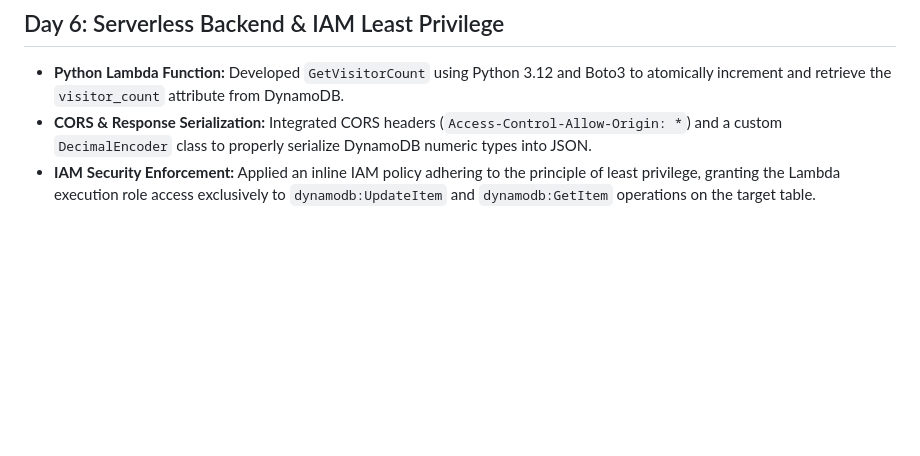
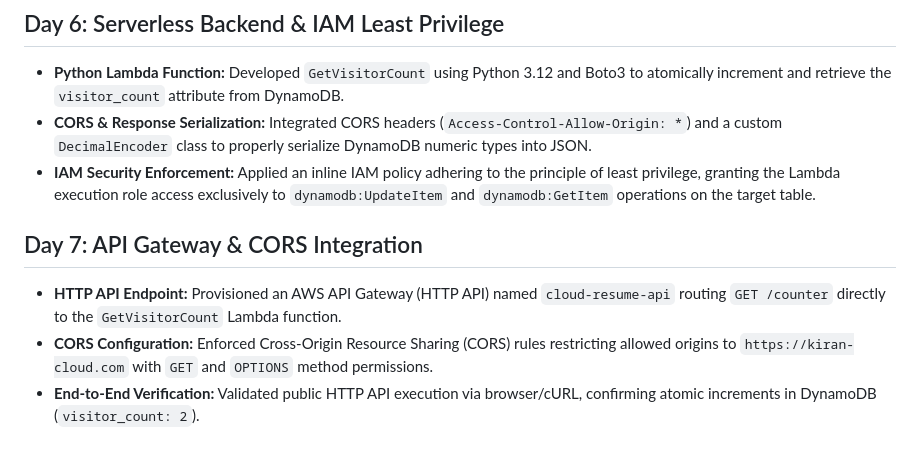
Before and after one commit to Kiran-Ja/cloud-resume-challenge, a Markdown page: README.md, the part around the change. Drawn GitHub-style; blank space fills up the shorter version.

Commit message:
Document Day 7 API Gateway and CORS integration
Added details for Day 7, including API Gateway setup and CORS configuration.

```diff
--- a/README.md
+++ b/README.md
@@ -34,3 +34,8 @@ This repository contains the source code and infrastructure for my serverless Cl
 * **Python Lambda Function:** Developed `GetVisitorCount` using Python 3.12 and Boto3 to atomically increment and retrieve the `visitor_count` attribute from DynamoDB.
 * **CORS & Response Serialization:** Integrated CORS headers (`Access-Control-Allow-Origin: *`) and a custom `DecimalEncoder` class to properly serialize DynamoDB numeric types into JSON.
 * **IAM Security Enforcement:** Applied an inline IAM policy adhering to the principle of least privilege, granting the Lambda execution role access exclusively to `dynamodb:UpdateItem` and `dynamodb:GetItem` operations on the target table.
+
+## Day 7: API Gateway & CORS Integration
+* **HTTP API Endpoint:** Provisioned an AWS API Gateway (HTTP API) named `cloud-resume-api` routing `GET /counter` directly to the `GetVisitorCount` Lambda function.
+* **CORS Configuration:** Enforced Cross-Origin Resource Sharing (CORS) rules restricting allowed origins to `https://kiran-cloud.com` with `GET` and `OPTIONS` method permissions.
+* **End-to-End Verification:** Validated public HTTP API execution via browser/cURL, confirming atomic increments in DynamoDB (`visitor_count: 2`).
```
